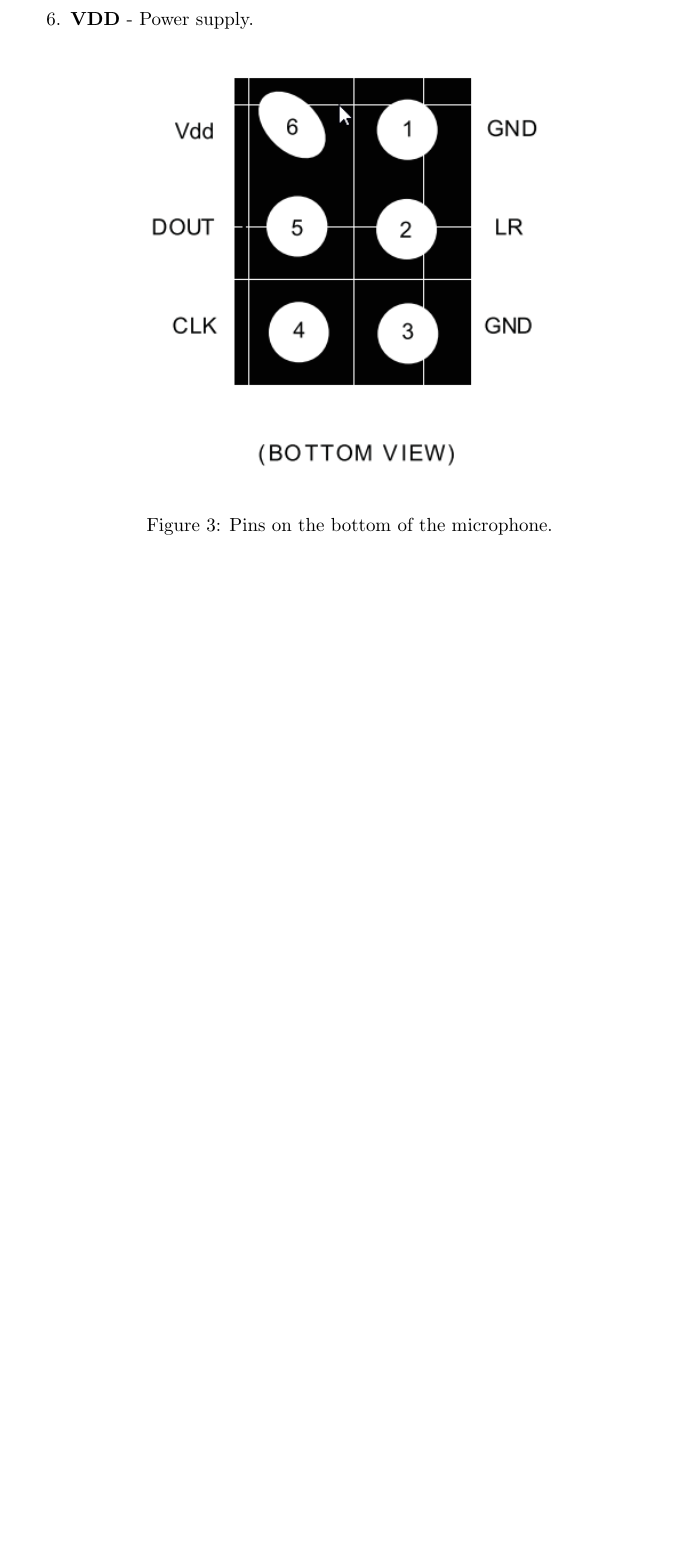
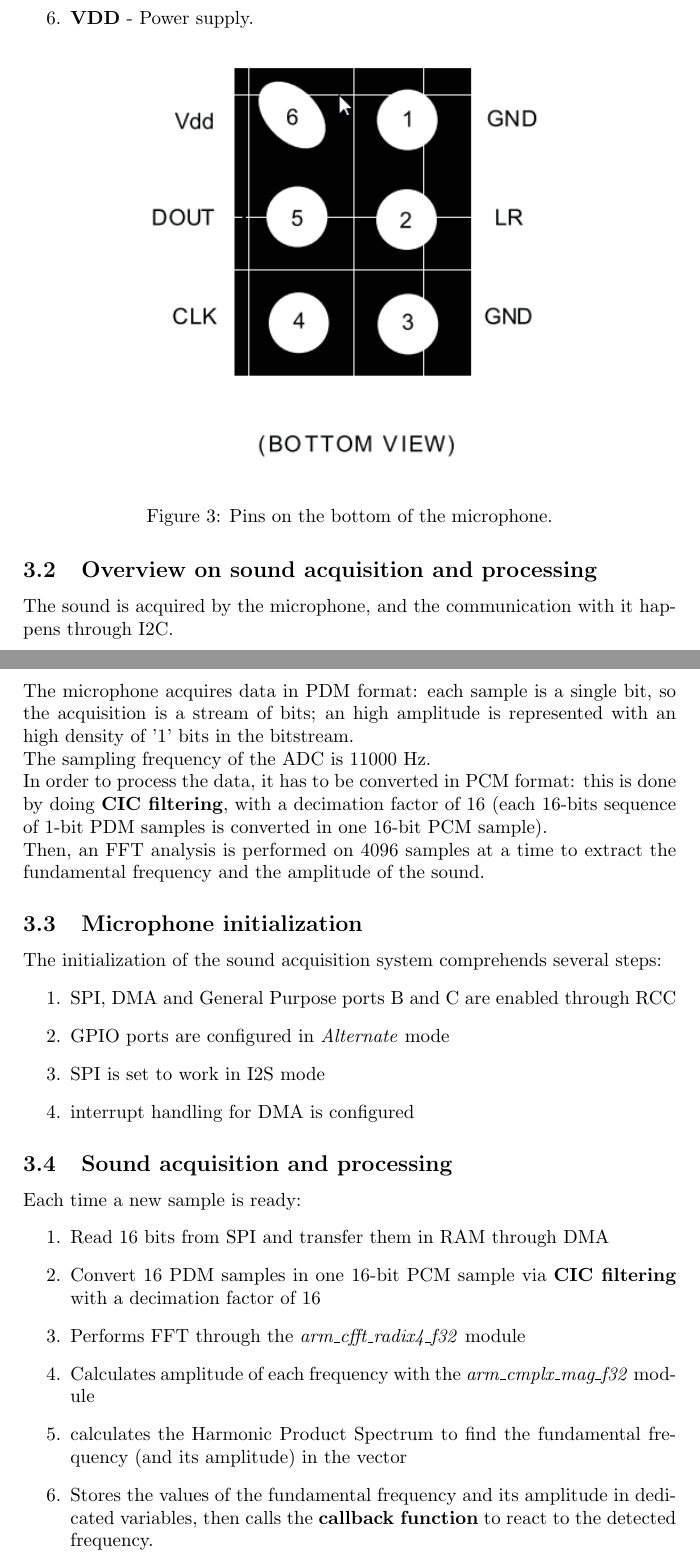
Before and after one commit to fabrizio-indirli/WhistleDrivenRobot, a LaTeX document (documentation/documentation.tex, which reads documentation/files/microphone.tex): part of page 6 of 9 before the commit and two parts of pages 6 and 7 of 10 after it, the two joined at a grey line, cut so that both start at the same text, the shorter picture padded with empty space. Compiled offline with pdfLaTeX.

Commit message:
extended microphone documentation

```diff
--- a/documentation/files/microphone.tex
+++ b/documentation/files/microphone.tex
@@ -26,3 +26,31 @@ In its bottom surface, it has 6 pins:
 	{files/images/mic_bottom_pins}
 	\caption{Pins on the bottom of the microphone.}
 \end{figure}
+
+\subsection{Overview on sound acquisition and processing}
+The sound is acquired by the microphone, and the communication with it happens through I2C.\\
+The microphone acquires data in PDM format: each sample is a single bit, so the acquisition is a stream of bits; an high amplitude is represented with an high density of '1' bits in the bitstream. \\
+The sampling frequency of the ADC is 11000 Hz. \\
+In order to process the data, it has to be converted in PCM format: this is done by doing \textbf{CIC filtering}, with a decimation factor of 16 (each 16-bits sequence of 1-bit PDM samples is converted in one 16-bit PCM sample).\\
+Then, an FFT analysis is performed on 4096 samples at a time to extract the fundamental frequency and the amplitude of the sound.
+
+\subsection{Microphone initialization}
+The initialization of the sound acquisition system comprehends several steps:
+\begin{enumerate}
+	\item SPI, DMA and General Purpose ports B and C are enabled through RCC
+	\item GPIO ports are configured in \textit{Alternate} mode
+	\item SPI is set to work in I2S mode
+	\item interrupt handling for DMA is configured
+
+\end{enumerate}
+
+\subsection{Sound acquisition and processing}
+Each time a new sample is ready:
+\begin{enumerate}
+	\item Read 16 bits from SPI and transfer them in RAM through DMA
+	\item  Convert 16 PDM samples in one 16-bit PCM sample via \textbf{CIC filtering} with a decimation factor of 16
+	\item Performs FFT through the \textit{arm\_cfft\_radix4\_f32}  module
+	\item Calculates amplitude of each frequency with the \textit{arm\_cmplx\_mag\_f32} module
+	\item calculates the Harmonic Product Spectrum to find the fundamental frequency (and its amplitude) in the vector
+	\item Stores the values of the fundamental frequency and its amplitude in dedicated variables, then calls the \textbf{callback function} to react to the detected frequency.
+\end{enumerate}
```
Also changed, not shown: documentation/documentation.pdf.
